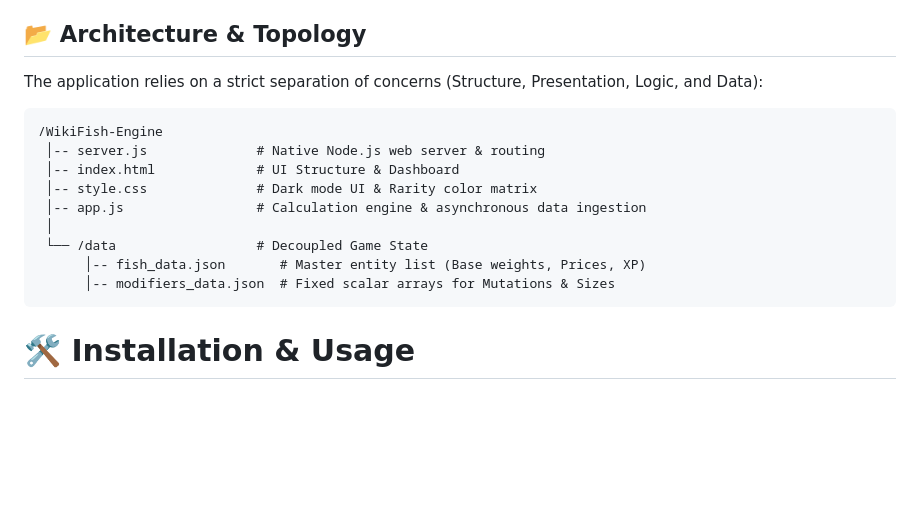
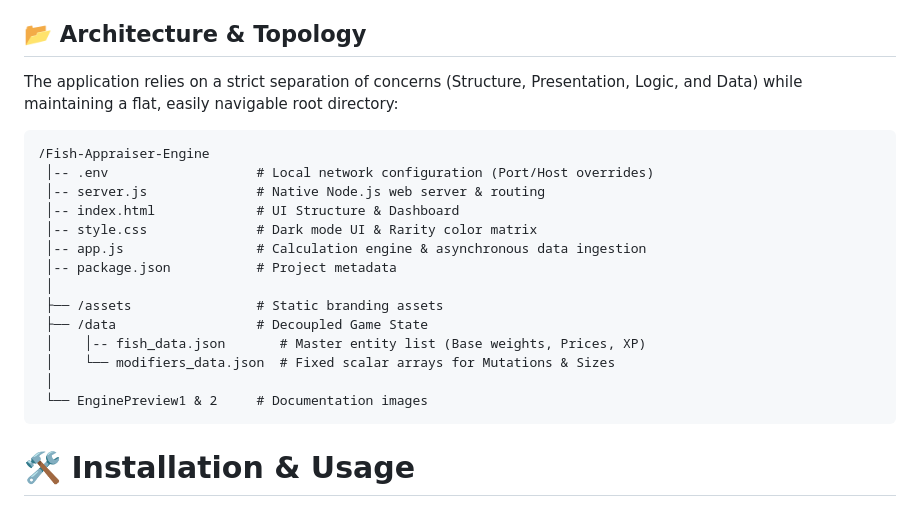
Before and after one commit to VixenCreations/Fish-Appraiser-Engine, a Markdown page: README.md, the part around the change. Drawn GitHub-style; blank space fills up the shorter version.

````diff
--- a/README.md
+++ b/README.md
@@ -26,18 +26,23 @@ A high-performance, zero-dependency local web engine built to reverse-engineer a
 
 ## 📂 Architecture & Topology
 
-The application relies on a strict separation of concerns (Structure, Presentation, Logic, and Data):
+The application relies on a strict separation of concerns (Structure, Presentation, Logic, and Data) while maintaining a flat, easily navigable root directory:
 
 ```text
-/WikiFish-Engine
+/Fish-Appraiser-Engine
+ │-- .env                   # Local network configuration (Port/Host overrides)
  │-- server.js              # Native Node.js web server & routing
  │-- index.html             # UI Structure & Dashboard
  │-- style.css              # Dark mode UI & Rarity color matrix
  │-- app.js                 # Calculation engine & asynchronous data ingestion
+ │-- package.json           # Project metadata
  │
- └── /data                  # Decoupled Game State
-      │-- fish_data.json       # Master entity list (Base weights, Prices, XP)
-      │-- modifiers_data.json  # Fixed scalar arrays for Mutations & Sizes
+ ├── /assets                # Static branding assets
+ ├── /data                  # Decoupled Game State
+ │    │-- fish_data.json       # Master entity list (Base weights, Prices, XP)
+ │    └── modifiers_data.json  # Fixed scalar arrays for Mutations & Sizes
+ │
+ └── EnginePreview1 & 2     # Documentation images
 ```
 
 # 🛠️ Installation & Usage
````
